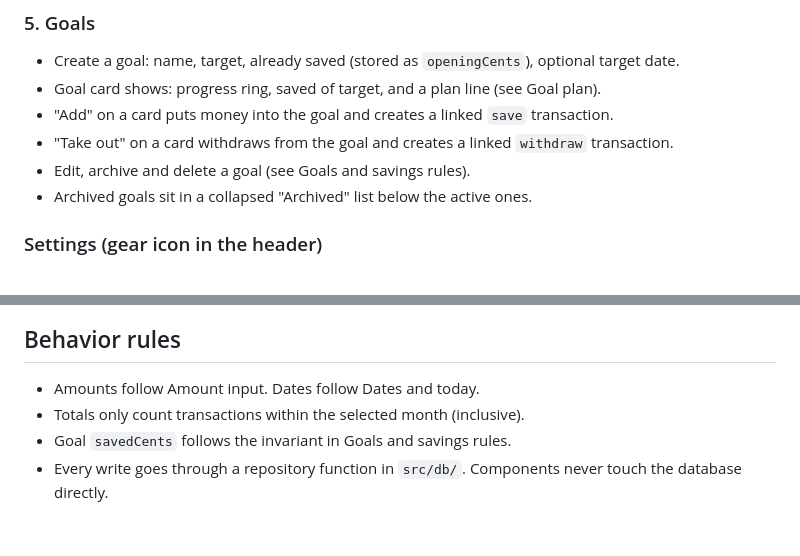
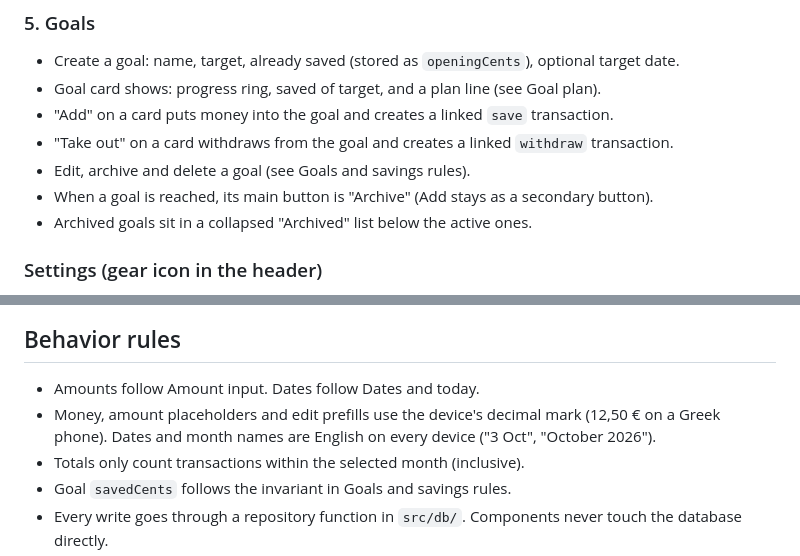
Before and after one commit to ksainis2002-coder/pocket-ledger, a Markdown page: docs/SPEC.md, 2 parts joined by grey strips. GitHub-like rendering; blank space fills up the shorter version.

```diff
--- a/docs/SPEC.md
+++ b/docs/SPEC.md
@@ -178,6 +178,7 @@ When the backup reminder is due (see Backup), it shows as a banner at the top of
 - "Add" on a card puts money into the goal and creates a linked `save` transaction.
 - "Take out" on a card withdraws from the goal and creates a linked `withdraw` transaction.
 - Edit, archive and delete a goal (see Goals and savings rules).
+- When a goal is reached, its main button is "Archive" (Add stays as a secondary button).
 - Archived goals sit in a collapsed "Archived" list below the active ones.
 
 ### Settings (gear icon in the header)
@@ -375,6 +376,7 @@ For opening transactions in a spreadsheet. It is not a backup and can't be impor
 ## Behavior rules
 
 - Amounts follow Amount input. Dates follow Dates and today.
+- Money, amount placeholders and edit prefills use the device's decimal mark (12,50 € on a Greek phone). Dates and month names are English on every device ("3 Oct", "October 2026").
 - Totals only count transactions within the selected month (inclusive).
 - Goal `savedCents` follows the invariant in Goals and savings rules.
 - Every write goes through a repository function in `src/db/`. Components never touch the database directly.
```
Also changed, not shown: docs/DECISIONS.md (+3 -0 lines), docs/ROADMAP.md (+1 -0 lines).
